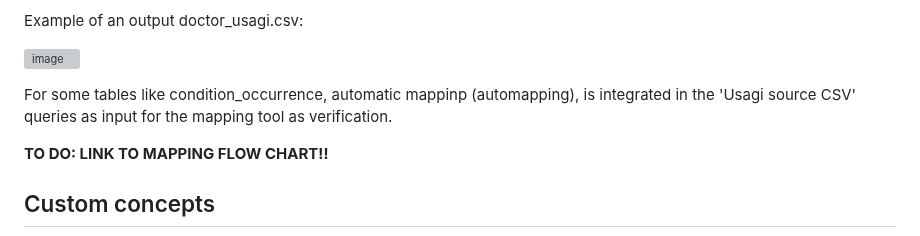
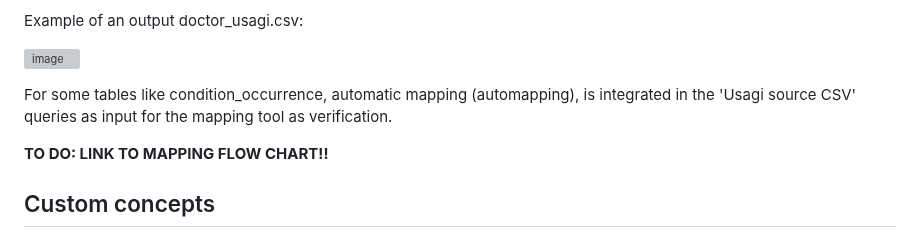
Before and after one commit to RADar-AZDelta/Rabbit-in-a-Blender, a Markdown page: docs/mappings.md, the part around the change. GitHub-like rendering; grey boxes are pictures that could not be loaded.

Commit message:
Update mappings.md
typo

```diff
--- a/docs/mappings.md
+++ b/docs/mappings.md
@@ -27,7 +27,7 @@ Example of an output doctor_usagi.csv:
 
 ![image](https://github.com/RADar-AZDelta/Rabbit-in-a-Blender/assets/98580512/c7951073-37ed-4b74-8b8e-300bd17f47b6)
 
-For some tables like condition_occurrence, automatic mappinp (automapping), is integrated in the 'Usagi source CSV' queries as input for the mapping tool as verification.
+For some tables like condition_occurrence, automatic mapping (automapping), is integrated in the 'Usagi source CSV' queries as input for the mapping tool as verification.
 
 **TO DO: LINK TO MAPPING FLOW CHART!!**
 
```
